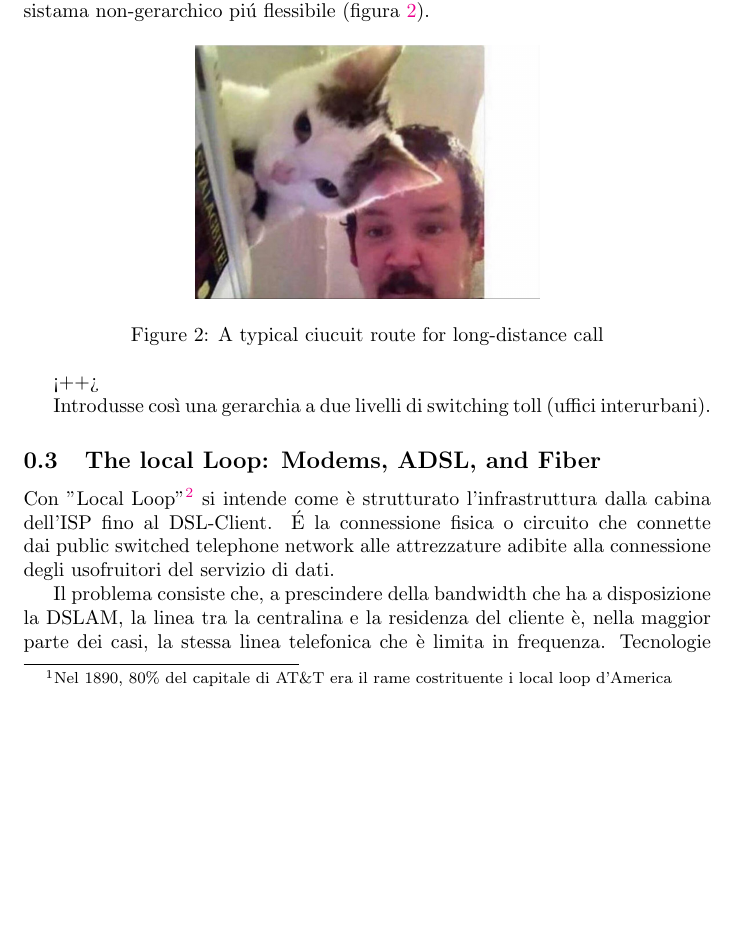
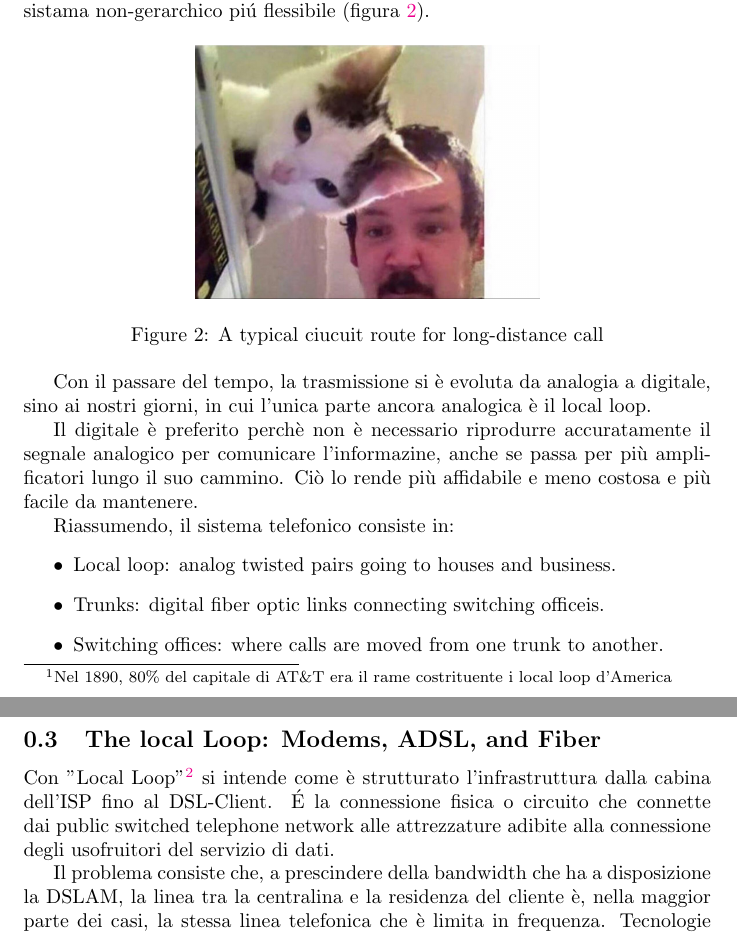
Before and after one commit to DavideRagaini/Riassunti, a LaTeX document (ComputerNetwork/sections/Cap2Sec6.tex): part of page 2 of 6 before the commit and two parts of pages 2 and 3 of 6 after it, the two joined at a grey line, cut so that both start at the same text, the shorter picture padded with empty space. Compiled offline with pdfLaTeX.

Commit message:
finito fino FTTH

```diff
--- a/ComputerNetwork/sections/Cap2Sec6.tex
+++ b/ComputerNetwork/sections/Cap2Sec6.tex
@@ -59,9 +59,19 @@ Fino allo scioglimento dell’AT\&T, la connessione tra toll officies era stabil
     \label{fig:nger}
 \end{figure}
 
-<++>
+Con il passare del tempo, la trasmissione si è evoluta da analogia a digitale, sino ai nostri giorni, in cui l'unica parte ancora analogica è il local loop.
 
-Introdusse così una gerarchia a due livelli di switching toll (uffici interurbani).
+Il digitale è preferito perchè non è necessario riprodurre accuratamente il segnale analogico per comunicare l'informazine, anche se passa per più amplificatori lungo il suo cammino.
+Ciò lo rende più affidabile e meno costosa e più facile da mantenere.
+
+Riassumendo, il sistema telefonico consiste in:
+\begin{itemize}
+    \item Local loop: analog twisted pairs going to houses and business.
+    \item Trunks: digital fiber optic links connecting switching officeis.
+    \item Switching offices: where calls are moved from one trunk to another.
+\end{itemize}
+
+% Introdusse così una gerarchia a due livelli di switching toll (uffici interurbani).
 
 \subsection{The local Loop: Modems, ADSL, and Fiber}
 
```
Also changed, not shown: ComputerNetwork/ComputerNetworks.pdf (deleted), 2 other files.
